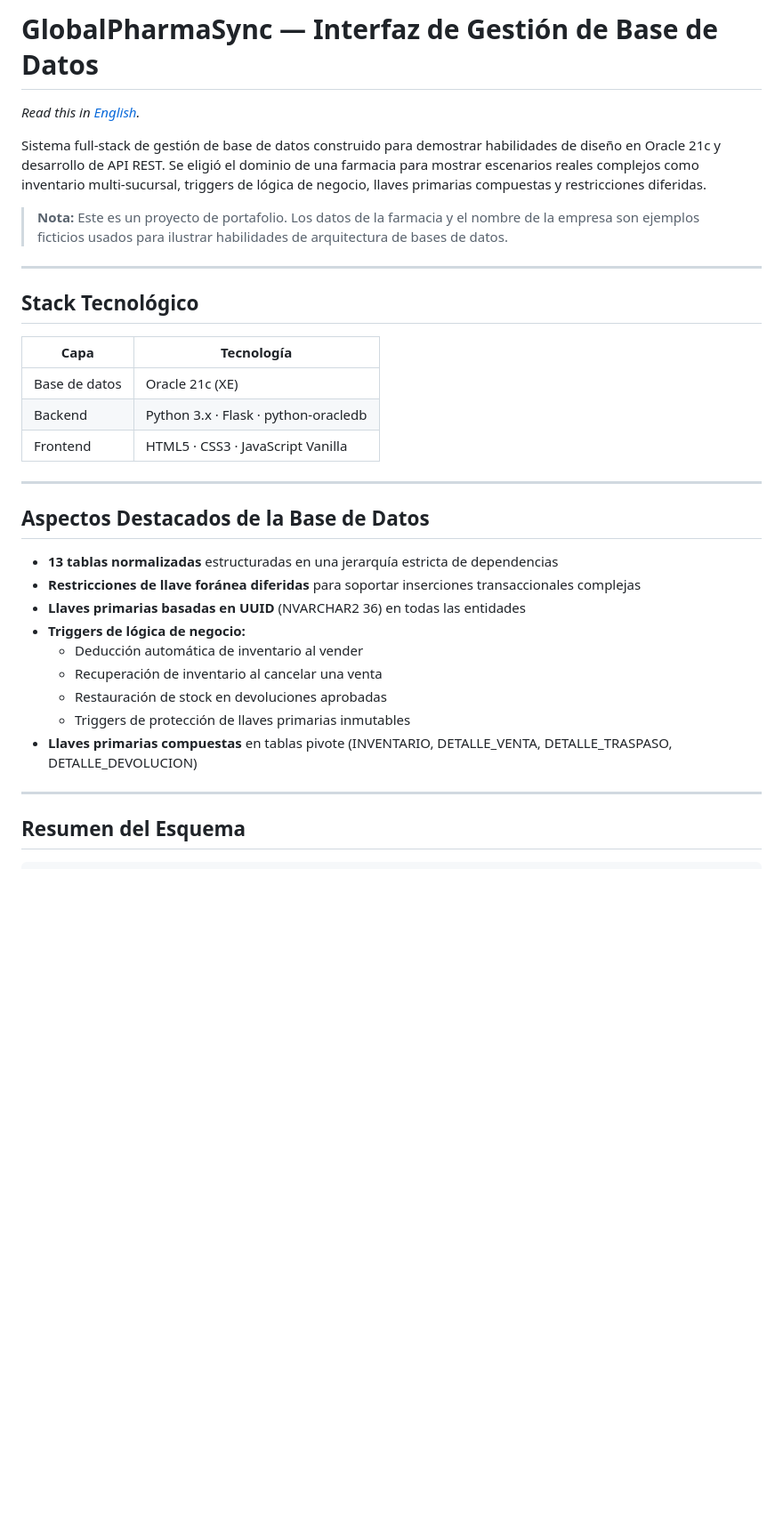
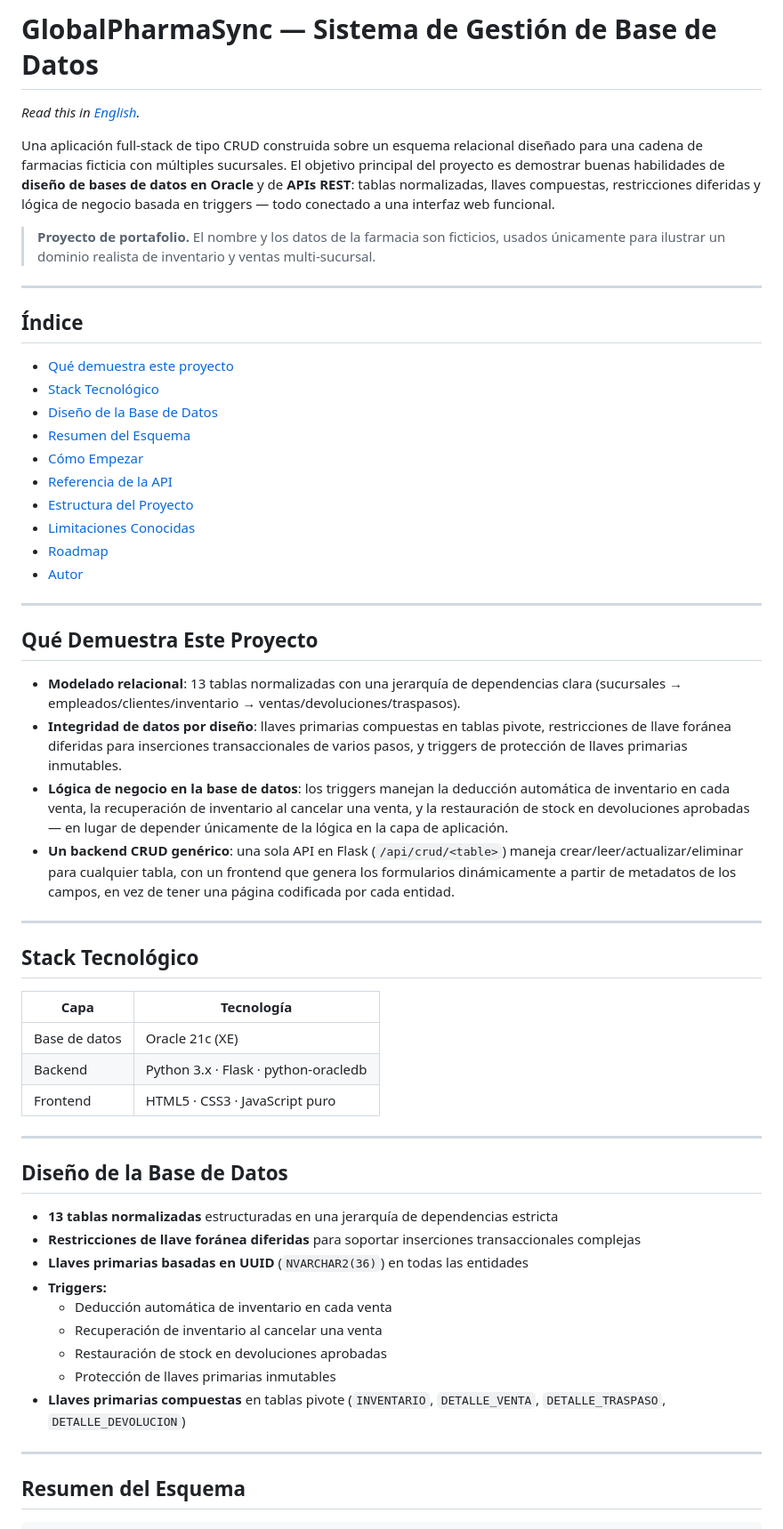
Before and after one commit to dominguezranasanchez-sys/globalpharma-sync, a Markdown page: README.es.md, the part around one of its changes. Shown at 89% size. Rendered like a GitHub page; blank space fills up the shorter version.

Commit message:
Add Spanish README

```diff
--- a/README.es.md
+++ b/README.es.md
@@ -1,34 +1,58 @@
-# GlobalPharmaSync — Interfaz de Gestión de Base de Datos
+# GlobalPharmaSync — Sistema de Gestión de Base de Datos
 
 *Read this in [English](README.md).*
 
-Sistema full-stack de gestión de base de datos construido para demostrar habilidades de diseño en Oracle 21c y desarrollo de API REST. Se eligió el dominio de una farmacia para mostrar escenarios reales complejos como inventario multi-sucursal, triggers de lógica de negocio, llaves primarias compuestas y restricciones diferidas.
+Una aplicación full-stack de tipo CRUD construida sobre un esquema relacional diseñado para una cadena de farmacias ficticia con múltiples sucursales. El objetivo principal del proyecto es demostrar buenas habilidades de **diseño de bases de datos en Oracle** y de **APIs REST**: tablas normalizadas, llaves compuestas, restricciones diferidas y lógica de negocio basada en triggers — todo conectado a una interfaz web funcional.
 
-> **Nota:** Este es un proyecto de portafolio. Los datos de la farmacia y el nombre de la empresa son ejemplos ficticios usados para ilustrar habilidades de arquitectura de bases de datos.
+> **Proyecto de portafolio.** El nombre y los datos de la farmacia son ficticios, usados únicamente para ilustrar un dominio realista de inventario y ventas multi-sucursal.
+
+---
+
+## Índice
+
+- [Qué demuestra este proyecto](#qué-demuestra-este-proyecto)
+- [Stack Tecnológico](#stack-tecnológico)
+- [Diseño de la Base de Datos](#diseño-de-la-base-de-datos)
+- [Resumen del Esquema](#resumen-del-esquema)
+- [Cómo Empezar](#cómo-empezar)
+- [Referencia de la API](#referencia-de-la-api)
+- [Estructura del Proyecto](#estructura-del-proyecto)
+- [Limitaciones Conocidas](#limitaciones-conocidas)
+- [Roadmap](#roadmap)
+- [Autor](#autor)
+
+---
+
+## Qué Demuestra Este Proyecto
+
+- **Modelado relacional**: 13 tablas normalizadas con una jerarquía de dependencias clara (sucursales → empleados/clientes/inventario → ventas/devoluciones/traspasos).
+- **Integridad de datos por diseño**: llaves primarias compuestas en tablas pivote, restricciones de llave foránea diferidas para inserciones transaccionales de varios pasos, y triggers de protección de llaves primarias inmutables.
+- **Lógica de negocio en la base de datos**: los triggers manejan la deducción automática de inventario en cada venta, la recuperación de inventario al cancelar una venta, y la restauración de stock en devoluciones aprobadas — en lugar de depender únicamente de la lógica en la capa de aplicación.
+- **Un backend CRUD genérico**: una sola API en Flask (`/api/crud/<table>`) maneja crear/leer/actualizar/eliminar para cualquier tabla, con un frontend que genera los formularios dinámicamente a partir de metadatos de los campos, en vez de tener una página codificada por cada entidad.
 
 ---
 
 ## Stack Tecnológico
 
-| Capa | Tecnología |
-|---|---|
-| Base de datos | Oracle 21c (XE) |
-| Backend | Python 3.x · Flask · python-oracledb |
-| Frontend | HTML5 · CSS3 · JavaScript Vanilla |
+| Capa          | Tecnología                           |
+| ------------- | ------------------------------------ |
+| Base de datos | Oracle 21c (XE)                      |
+| Backend       | Python 3.x · Flask · python-oracledb |
+| Frontend      | HTML5 · CSS3 · JavaScript puro       |
 
 ---
 
-## Aspectos Destacados de la Base de Datos
+## Diseño de la Base de Datos
 
-- **13 tablas normalizadas** estructuradas en una jerarquía estricta de dependencias
+- **13 tablas normalizadas** estructuradas en una jerarquía de dependencias estricta
 - **Restricciones de llave foránea diferidas** para soportar inserciones transaccionales complejas
-- **Llaves primarias basadas en UUID** (NVARCHAR2 36) en todas las entidades
-- **Triggers de lógica de negocio:**
-  * Deducción automática de inventario al vender
-  * Recuperación de inventario al cancelar una venta
-  * Restauración de stock en devoluciones aprobadas
-  * Triggers de protección de llaves primarias inmutables
-- **Llaves primarias compuestas** en tablas pivote (INVENTARIO, DETALLE_VENTA, DETALLE_TRASPASO, DETALLE_DEVOLUCION)
+- **Llaves primarias basadas en UUID** (`NVARCHAR2(36)`) en todas las entidades
+- **Triggers:**
+  - Deducción automática de inventario en cada venta
+  - Recuperación de inventario al cancelar una venta
+  - Restauración de stock en devoluciones aprobadas
+  - Protección de llaves primarias inmutables
+- **Llaves primarias compuestas** en tablas pivote (`INVENTARIO`, `DETALLE_VENTA`, `DETALLE_TRASPASO`, `DETALLE_DEVOLUCION`)
 
 ---
 
```
Also changed, not shown: other parts of README.es.md (+33 -15 lines), README.md (+68 -24 lines).
